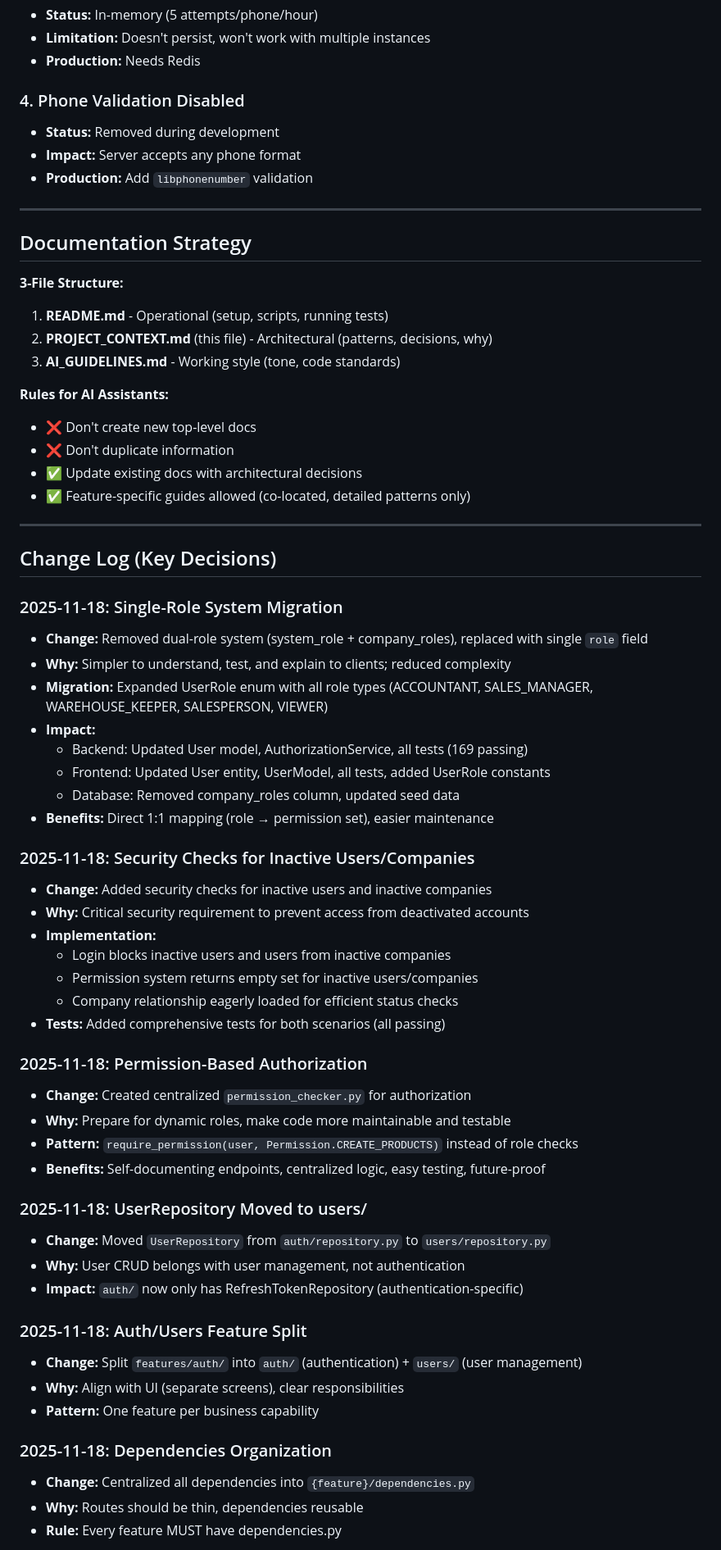
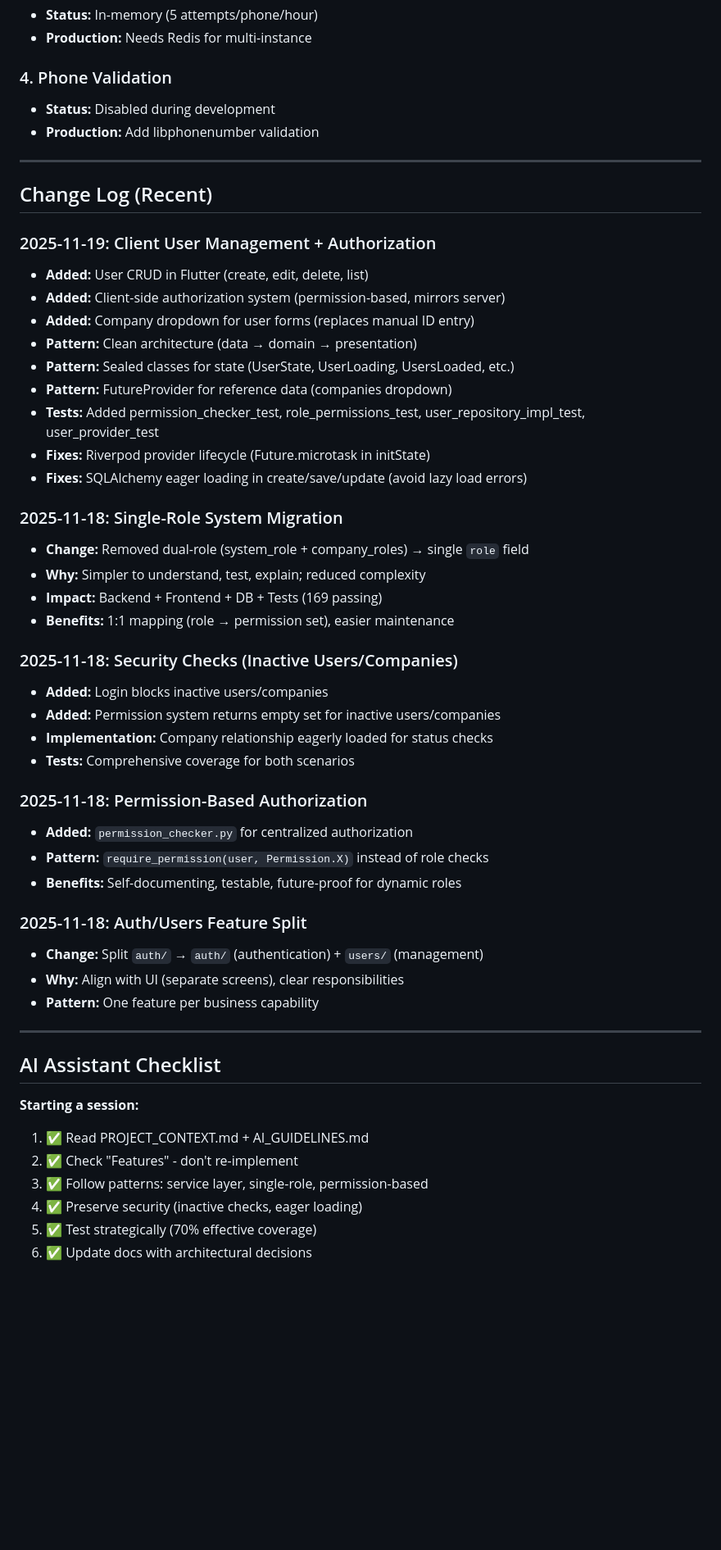
Before and after one commit to AiExpert1985/TabletsV2, a Markdown page: docs/PROJECT_CONTEXT.md, the part around one of its changes. Shown at 82% size. Rendered like a GitHub page; blank space fills up the shorter version.

```diff
--- a/docs/PROJECT_CONTEXT.md
+++ b/docs/PROJECT_CONTEXT.md
@@ -214,68 +281,56 @@ enum AuthStatus { loading, authenticated }
 - **Status:** In-memory (5 attempts/phone/hour)
-- **Limitation:** Doesn't persist, won't work with multiple instances
-- **Production:** Needs Redis
+- **Production:** Needs Redis for multi-instance
 
-### 4. Phone Validation Disabled
-- **Status:** Removed during development
-- **Impact:** Server accepts any phone format
-- **Production:** Add `libphonenumber` validation
+### 4. Phone Validation
+- **Status:** Disabled during development
+- **Production:** Add libphonenumber validation
 
 ---
 
-## Documentation Strategy
+## Change Log (Recent)
 
-**3-File Structure:**
-1. **README.md** - Operational (setup, scripts, running tests)
-2. **PROJECT_CONTEXT.md** (this file) - Architectural (patterns, decisions, why)
-3. **AI_GUIDELINES.md** - Working style (tone, code standards)
+### 2025-11-19: Client User Management + Authorization
+- **Added:** User CRUD in Flutter (create, edit, delete, list)
+- **Added:** Client-side authorization system (permission-based, mirrors server)
+- **Added:** Company dropdown for user forms (replaces manual ID entry)
+- **Pattern:** Clean architecture (data → domain → presentation)
+- **Pattern:** Sealed classes for state (UserState, UserLoading, UsersLoaded, etc.)
+- **Pattern:** FutureProvider for reference data (companies dropdown)
+- **Tests:** Added permission_checker_test, role_permissions_test, user_repository_impl_test, user_provider_test
+- **Fixes:** Riverpod provider lifecycle (Future.microtask in initState)
+- **Fixes:** SQLAlchemy eager loading in create/save/update (avoid lazy load errors)
 
-**Rules for AI Assistants:**
-- ❌ Don't create new top-level docs
-- ❌ Don't duplicate information
-- ✅ Update existing docs with architectural decisions
-- ✅ Feature-specific guides allowed (co-located, detailed patterns only)
+### 2025-11-18: Single-Role System Migration
+- **Change:** Removed dual-role (system_role + company_roles) → single `role` field
+- **Why:** Simpler to understand, test, explain; reduced complexity
+- **Impact:** Backend + Frontend + DB + Tests (169 passing)
+- **Benefits:** 1:1 mapping (role → permission set), easier maintenance
+
+### 2025-11-18: Security Checks (Inactive Users/Companies)
+- **Added:** Login blocks inactive users/companies
+- **Added:** Permission system returns empty set for inactive users/companies
+- **Implementation:** Company relationship eagerly loaded for status checks
+- **Tests:** Comprehensive coverage for both scenarios
+
+### 2025-11-18: Permission-Based Authorization
+- **Added:** `permission_checker.py` for centralized authorization
+- **Pattern:** `require_permission(user, Permission.X)` instead of role checks
+- **Benefits:** Self-documenting, testable, future-proof for dynamic roles
+
+### 2025-11-18: Auth/Users Feature Split
+- **Change:** Split `auth/` → `auth/` (authentication) + `users/` (management)
+- **Why:** Align with UI (separate screens), clear responsibilities
+- **Pattern:** One feature per business capability
 
 ---
 
-## Change Log (Key Decisions)
+## AI Assistant Checklist
 
-### 2025-11-18: Single-Role System Migration
-- **Change:** Removed dual-role system (system_role + company_roles), replaced with single `role` field
-- **Why:** Simpler to understand, test, and explain to clients; reduced complexity
-- **Migration:** Expanded UserRole enum with all role types (ACCOUNTANT, SALES_MANAGER, WAREHOUSE_KEEPER, SALESPERSON, VIEWER)
-- **Impact:**
-  - Backend: Updated User model, AuthorizationService, all tests (169 passing)
-  - Frontend: Updated User entity, UserModel, all tests, added UserRole constants
-  - Database: Removed company_roles column, updated seed data
-- **Benefits:** Direct 1:1 mapping (role → permission set), easier maintenance
+**Starting a session:**
+1. ✅ Read PROJECT_CONTEXT.md + AI_GUIDELINES.md
+2. ✅ Check "Features" - don't re-implement
+3. ✅ Follow patterns: service layer, single-role, permission-based
+4. ✅ Preserve security (inactive checks, eager loading)
+5. ✅ Test strategically (70% effective coverage)
+6. ✅ Update docs with architectural decisions
 
-### 2025-11-18: Security Checks for Inactive Users/Companies
-- **Change:** Added security checks for inactive users and inactive companies
-- **Why:** Critical security requirement to prevent access from deactivated accounts
-- **Implementation:**
-  - Login blocks inactive users and users from inactive companies
-  - Permission system returns empty set for inactive users/companies
-  - Company relationship eagerly loaded for efficient status checks
-- **Tests:** Added comprehensive tests for both scenarios (all passing)
-
-### 2025-11-18: Permission-Based Authorization
-- **Change:** Created centralized `permission_checker.py` for authorization
-- **Why:** Prepare for dynamic roles, make code more maintainable and testable
-- **Pattern:** `require_permission(user, Permission.CREATE_PRODUCTS)` instead of role checks
-- **Benefits:** Self-documenting endpoints, centralized logic, easy testing, future-proof
-
-### 2025-11-18: UserRepository Moved to users/
-- **Change:** Moved `UserRepository` from `auth/repository.py` to `users/repository.py`
-- **Why:** User CRUD belongs with user management, not authentication
-- **Impact:** `auth/` now only has RefreshTokenRepository (authentication-specific)
-
-### 2025-11-18: Auth/Users Feature Split
-- **Change:** Split `features/auth/` into `auth/` (authentication) + `users/` (user management)
-- **Why:** Align with UI (separate screens), clear responsibilities
-- **Pattern:** One feature per business capability
-
-### 2025-11-18: Dependencies Organization
-- **Change:** Centralized all dependencies into `{feature}/dependencies.py`
-- **Why:** Routes should be thin, dependencies reusable
-- **Rule:** Every feature MUST have dependencies.py
-
```
Also changed, not shown: other parts of docs/PROJECT_CONTEXT.md (+224 -184 lines).
